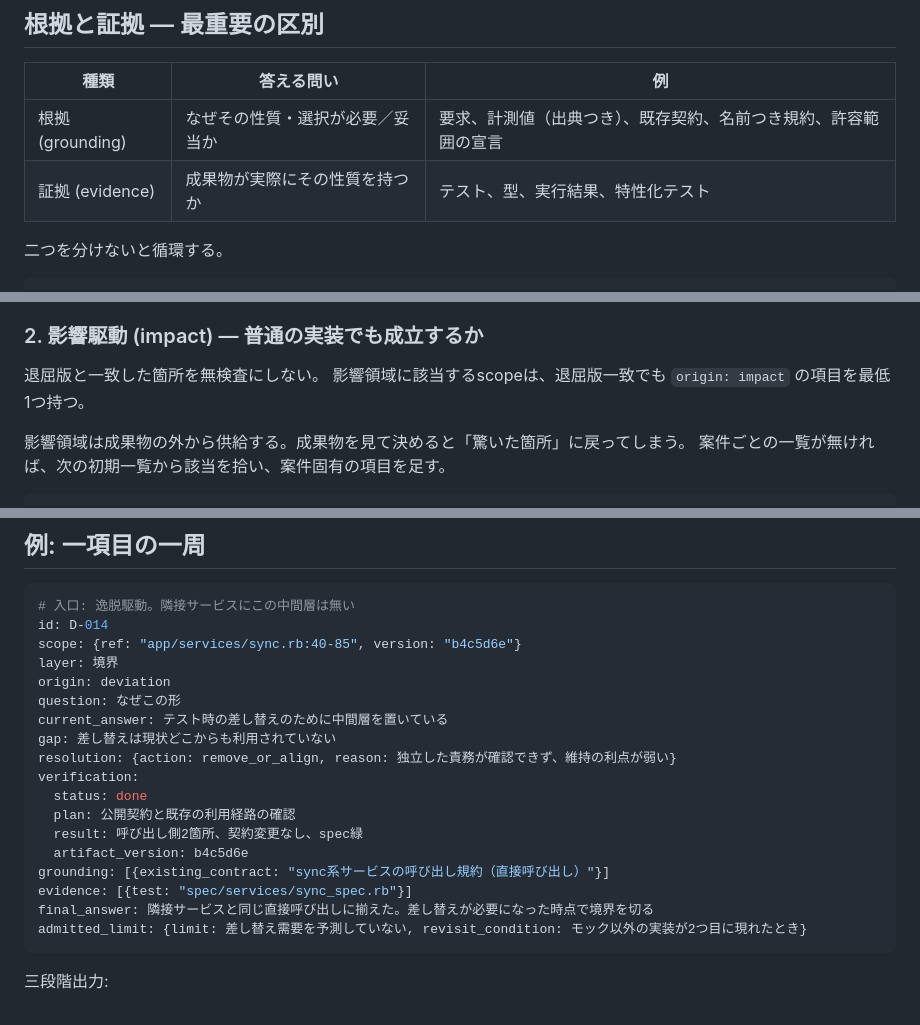
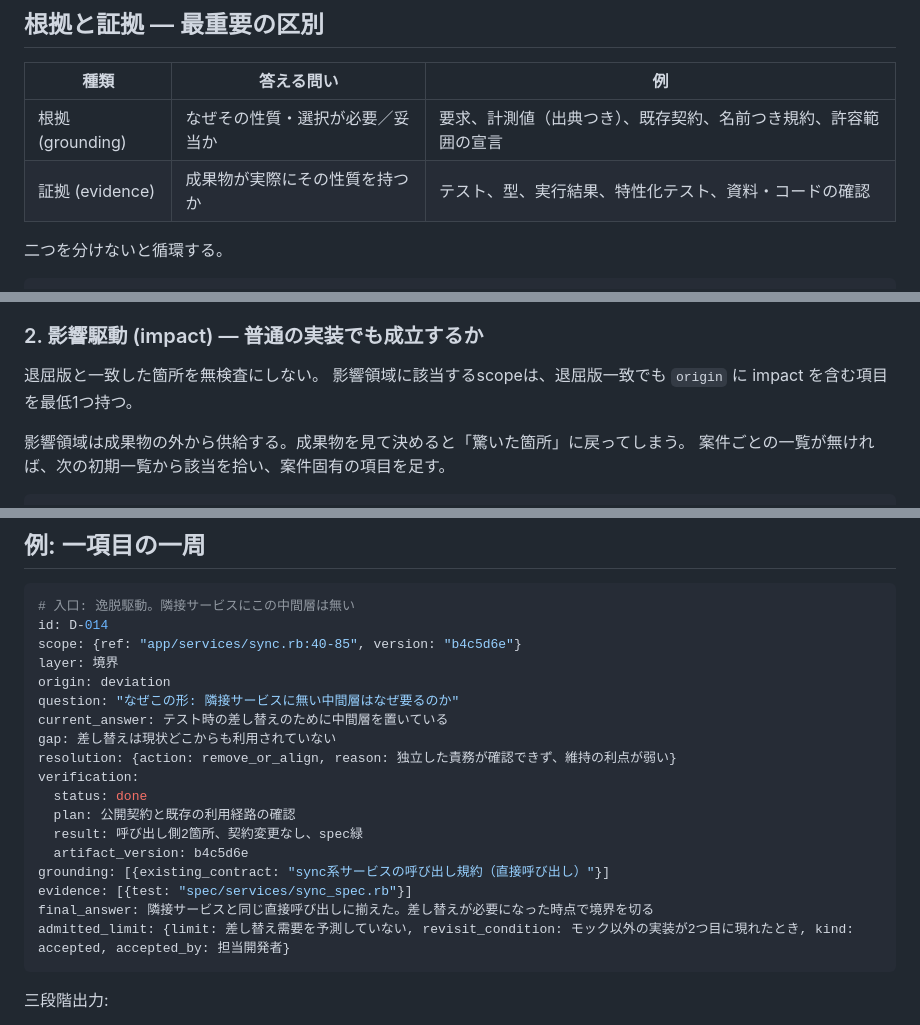
Before and after one commit to annenpolka/skills, a Markdown page: defense-driven-refit/SKILL.md, 3 parts joined by grey strips. Drawn GitHub-style.

````diff
--- a/defense-driven-refit/SKILL.md
+++ b/defense-driven-refit/SKILL.md
@@ -58,7 +58,7 @@ ADRが審議録を持たないのと同じ理屈。
 | 種類 | 答える問い | 例 |
 |---|---|---|
 | 根拠 (grounding) | なぜその性質・選択が必要／妥当か | 要求、計測値（出典つき）、既存契約、名前つき規約、許容範囲の宣言 |
-| 証拠 (evidence) | 成果物が実際にその性質を持つか | テスト、型、実行結果、特性化テスト |
+| 証拠 (evidence) | 成果物が実際にその性質を持つか | テスト、型、実行結果、特性化テスト、資料・コードの確認 |
 
 二つを分けないと循環する。
 
@@ -172,7 +181,7 @@ LLMが思う一般的コードより、プロジェクト内の慣行を優先
 ### 2. 影響駆動 (impact) — 普通の実装でも成立するか
 
 退屈版と一致した箇所を無検査にしない。
-影響領域に該当するscopeは、退屈版一致でも `origin: impact` の項目を最低1つ持つ。
+影響領域に該当するscopeは、退屈版一致でも `origin` に impact を含む項目を最低1つ持つ。
 
 影響領域は成果物の外から供給する。成果物を見て決めると「驚いた箇所」に戻ってしまう。
 案件ごとの一覧が無ければ、次の初期一覧から該当を拾い、案件固有の項目を足す。
@@ -363,7 +379,7 @@ id: D-014
 scope: {ref: "app/services/sync.rb:40-85", version: "b4c5d6e"}
 layer: 境界
 origin: deviation
-question: なぜこの形
+question: "なぜこの形: 隣接サービスに無い中間層はなぜ要るのか"
 current_answer: テスト時の差し替えのために中間層を置いている
 gap: 差し替えは現状どこからも利用されていない
 resolution: {action: remove_or_align, reason: 独立した責務が確認できず、維持の利点が弱い}
@@ -375,7 +391,7 @@ verification:
 grounding: [{existing_contract: "sync系サービスの呼び出し規約（直接呼び出し）"}]
 evidence: [{test: "spec/services/sync_spec.rb"}]
 final_answer: 隣接サービスと同じ直接呼び出しに揃えた。差し替えが必要になった時点で境界を切る
-admitted_limit: {limit: 差し替え需要を予測していない, revisit_condition: モック以外の実装が2つ目に現れたとき}
+admitted_limit: {limit: 差し替え需要を予測していない, revisit_condition: モック以外の実装が2つ目に現れたとき, kind: accepted, accepted_by: 担当開発者}
 ```
 
 三段階出力:
````
Also changed, not shown: other parts of defense-driven-refit/SKILL.md (+29 -13 lines).
